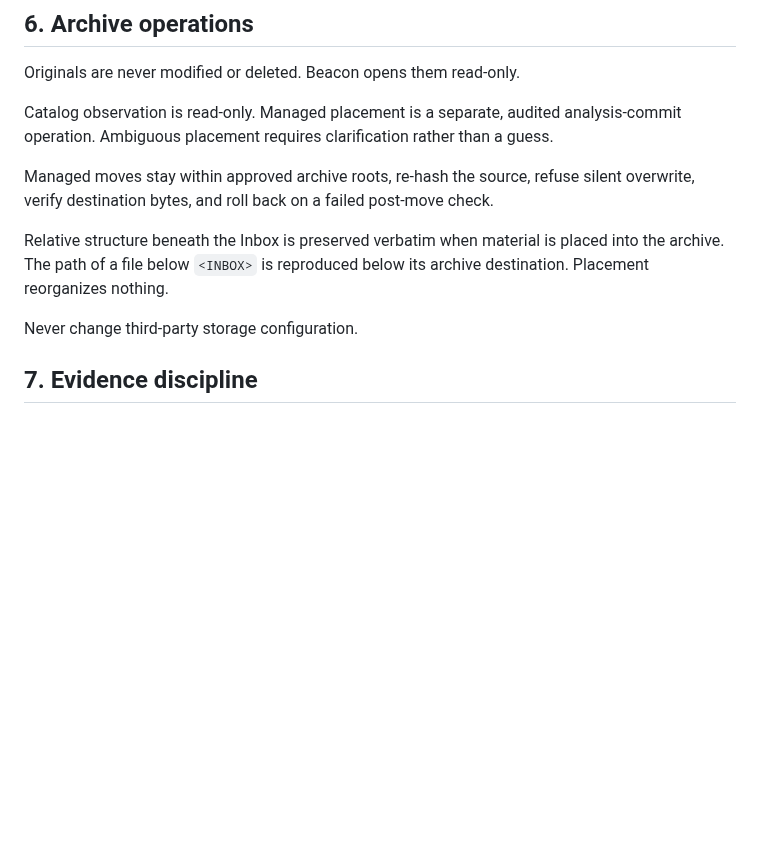
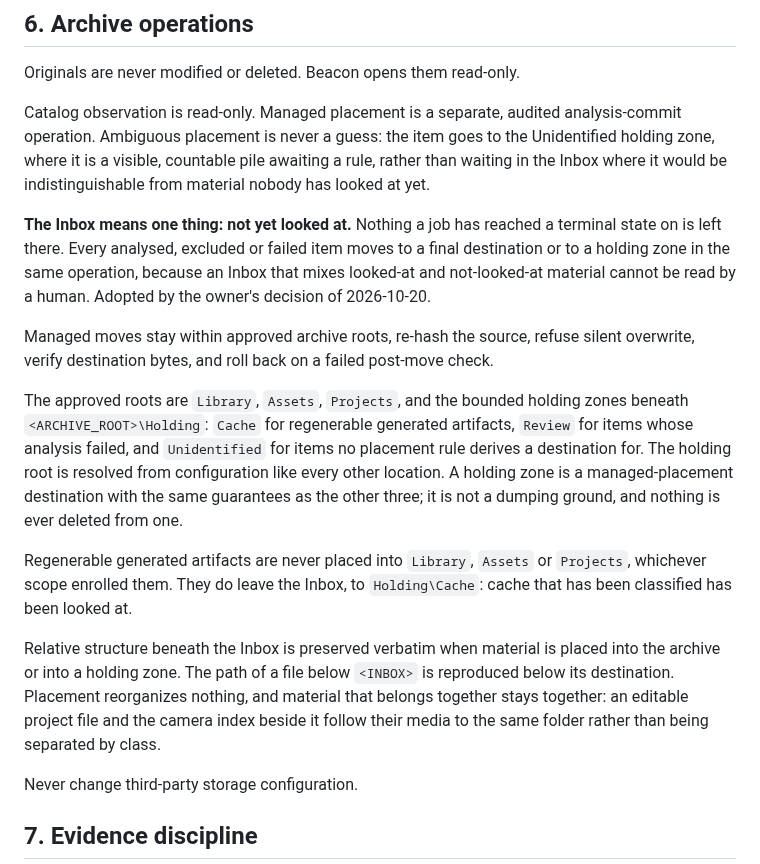
Before and after one commit to randolphcv/ATLAS, a Markdown page: AGENTS.md, the part around the change. GitHub-like rendering; blank space fills up the shorter version.

Commit message:
State the Inbox-clearing rule in doctrine

```diff
--- a/AGENTS.md
+++ b/AGENTS.md
@@ -87,16 +87,40 @@ operations.
 Originals are never modified or deleted. Beacon opens them read-only.
 
 Catalog observation is read-only. Managed placement is a separate, audited
-analysis-commit operation. Ambiguous placement requires clarification rather
-than a guess.
+analysis-commit operation. Ambiguous placement is never a guess: the item goes
+to the Unidentified holding zone, where it is a visible, countable pile
+awaiting a rule, rather than waiting in the Inbox where it would be
+indistinguishable from material nobody has looked at yet.
+
+**The Inbox means one thing: not yet looked at.** Nothing a job has reached a
+terminal state on is left there. Every analysed, excluded or failed item moves
+to a final destination or to a holding zone in the same operation, because an
+Inbox that mixes looked-at and not-looked-at material cannot be read by a
+human. Adopted by the owner's decision of 2026-10-20.
 
 Managed moves stay within approved archive roots, re-hash the source, refuse
 silent overwrite, verify destination bytes, and roll back on a failed
 post-move check.
 
+The approved roots are `Library`, `Assets`, `Projects`, and the bounded
+holding zones beneath `<ARCHIVE_ROOT>\Holding`: `Cache` for regenerable
+generated artifacts, `Review` for items whose analysis failed, and
+`Unidentified` for items no placement rule derives a destination for. The
+holding root is resolved from configuration like every other location. A
+holding zone is a managed-placement destination with the same guarantees as
+the other three; it is not a dumping ground, and nothing is ever deleted from
+one.
+
+Regenerable generated artifacts are never placed into `Library`, `Assets` or
+`Projects`, whichever scope enrolled them. They do leave the Inbox, to
+`Holding\Cache`: cache that has been classified has been looked at.
+
 Relative structure beneath the Inbox is preserved verbatim when material is
-placed into the archive. The path of a file below `<INBOX>` is reproduced below
-its archive destination. Placement reorganizes nothing.
+placed into the archive or into a holding zone. The path of a file below
+`<INBOX>` is reproduced below its destination. Placement reorganizes nothing,
+and material that belongs together stays together: an editable project file
+and the camera index beside it follow their media to the same folder rather
+than being separated by class.
 
 Never change third-party storage configuration.
 
```
Also changed, not shown: docs/ATLAS_PROJECT_MEMORY.md (+18 -8 lines).
